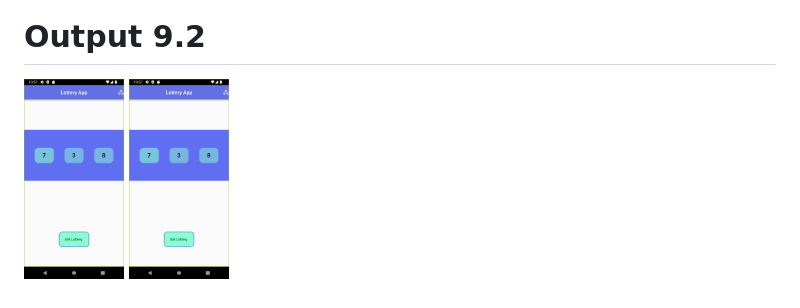
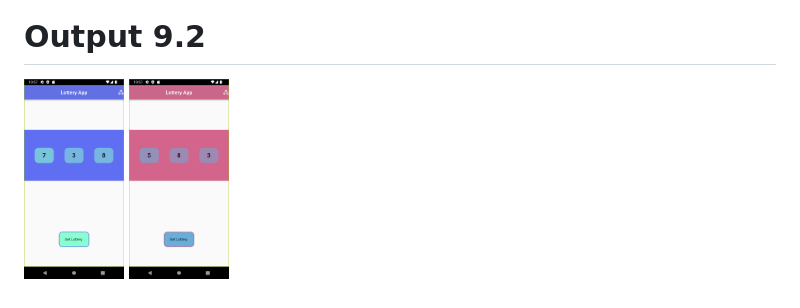
Before and after one commit to ronak3250/core_flutter, a Markdown page: README.md, the part around the change. Drawn GitHub-style.

```diff
--- a/README.md
+++ b/README.md
@@ -119,7 +119,7 @@
    <img src="https://github.com/ronak3250/core_flutter/blob/main/Images/9_2_01.png" width="100" alt="accessibility text">
 
 
-   <img src="https://github.com/ronak3250/core_flutter/blob/main/Images/9_2_01.png" width="100" alt="accessibility text">
+   <img src="https://github.com/ronak3250/core_flutter/blob/main/Images/9_2_02.png" width="100" alt="accessibility text">
  </p>
 
 </p>
```
